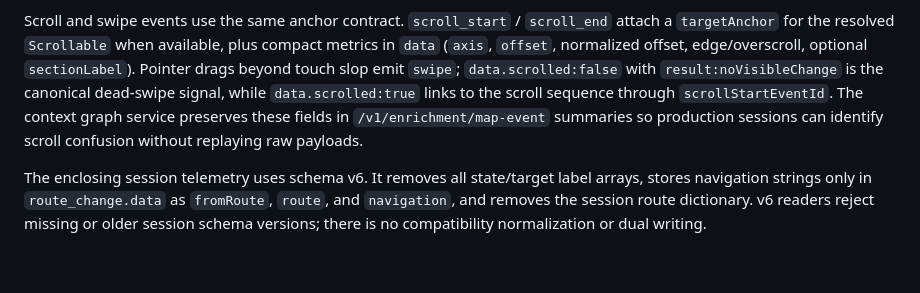
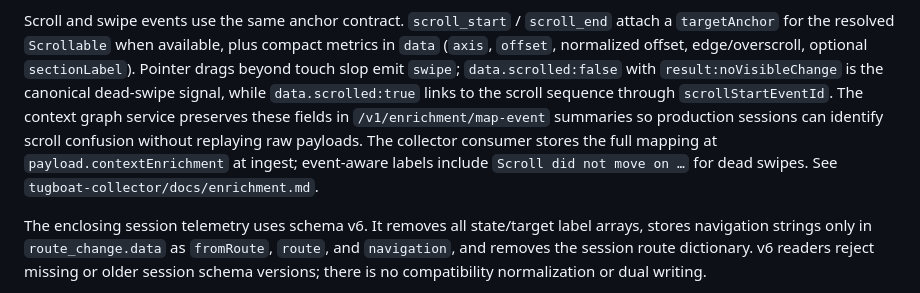
Before and after one commit to blendto/tugboat-flutter, a Markdown page: docs/design/capture-and-fingerprint.md, the part around the change. Rendered like a GitHub page; blank space fills up the shorter version.

Commit message:
docs: update capture and fingerprint design documentation to include context enrichment details
- Clarified the handling of scroll and swipe events, emphasizing the role of `scrollStartEventId` and the context graph service in identifying scroll confusion.
- Added information about the collector consumer's storage of context enrichment mappings and the inclusion of event-aware labels for dead swipes.
- Referenced additional documentation for further details on enrichment processes.

```diff
--- a/docs/design/capture-and-fingerprint.md
+++ b/docs/design/capture-and-fingerprint.md
@@ -270,9 +270,10 @@ Scroll and swipe events use the same anchor contract. `scroll_start` / `scroll_e
 (`axis`, `offset`, normalized offset, edge/overscroll, optional `sectionLabel`). Pointer drags
 beyond touch slop emit `swipe`; `data.scrolled:false` with `result:noVisibleChange` is the
 canonical dead-swipe signal, while `data.scrolled:true` links to the scroll sequence through
-`scrollStartEventId`. The context graph service preserves these fields in
-`/v1/enrichment/map-event` summaries so production sessions can identify scroll confusion
-without replaying raw payloads.
+`scrollStartEventId`. The context graph service preserves these fields in `/v1/enrichment/map-event` summaries so
+production sessions can identify scroll confusion without replaying raw payloads. The collector
+consumer stores the full mapping at `payload.contextEnrichment` at ingest; event-aware labels
+include `Scroll did not move on …` for dead swipes. See `tugboat-collector/docs/enrichment.md`.
 
 The enclosing session telemetry uses schema v6. It removes all state/target label arrays,
 stores navigation strings only in `route_change.data` as `fromRoute`, `route`, and
```
